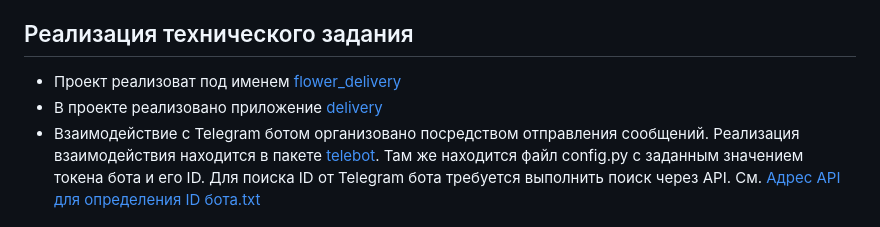
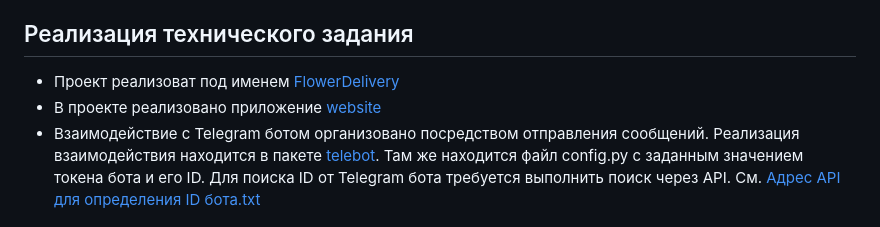
Before and after one commit to NezhelskiyViktor/FlowerDeliveryAdvanced, a Markdown page: FlowerDelivery/README.md, the part around the change. Drawn GitHub-style.

```diff
--- a/FlowerDelivery/README.md
+++ b/FlowerDelivery/README.md
@@ -44,8 +44,8 @@
 - Интеграционное тестирование.
 
 ## Реализация технического задания
-- Проект реализоват под именем [flower_delivery](flower_delivery)
-- В проекте реализовано приложение [delivery](flower_delivery/Fdelivery)
+- Проект реализоват под именем [FlowerDelivery](FlowerDelivery)
+- В проекте реализовано приложение [website](website/)
 - Взаимодействие с Telegram ботом организовано посредством отправления сообщений.
 Реализация взаимодействия находится в пакете [telebot](flower_delivery/Fdelivery/Ftelebot).
 Там же находится файл config.py с заданным значением токена бота и его ID.
```
